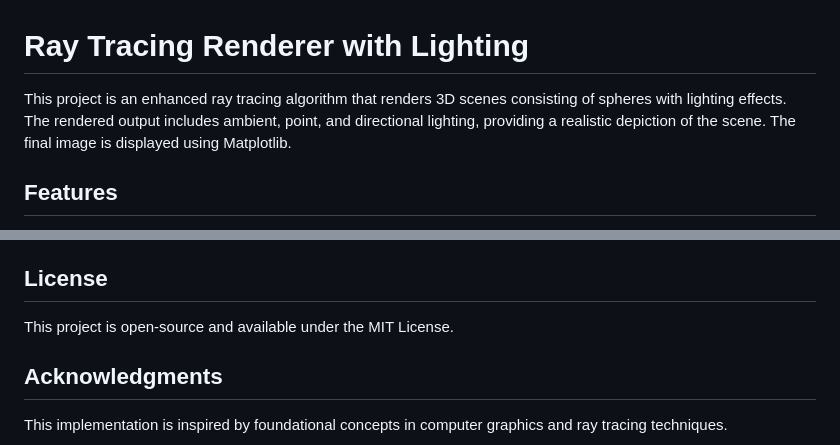
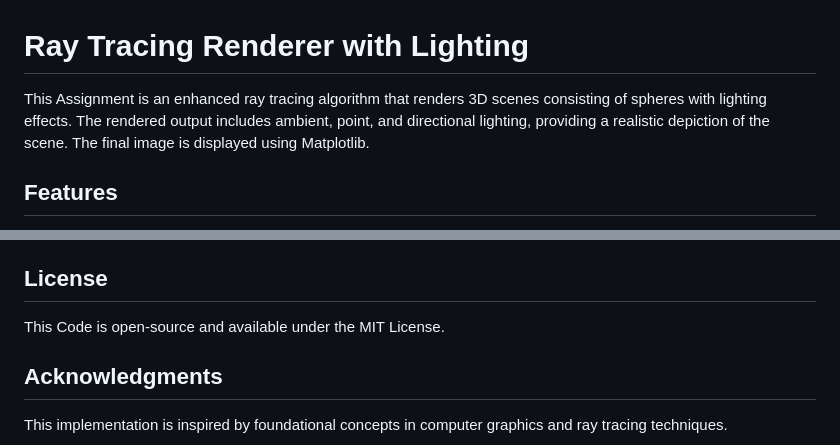
Before and after one commit to azizBytes/ICS-415, a Markdown page: Assignment 2/README.md, 2 parts joined by grey strips. GitHub-like rendering.

```diff
--- a/Assignment 2/README.md
+++ b/Assignment 2/README.md
@@ -1,6 +1,6 @@
 # Ray Tracing Renderer with Lighting
 
-This project is an enhanced ray tracing algorithm that renders 3D scenes consisting of spheres with lighting effects. The rendered output includes ambient, point, and directional lighting, providing a realistic depiction of the scene. The final image is displayed using Matplotlib.
+This Assignment is an enhanced ray tracing algorithm that renders 3D scenes consisting of spheres with lighting effects. The rendered output includes ambient, point, and directional lighting, providing a realistic depiction of the scene. The final image is displayed using Matplotlib.
 
 ## Features
 - **Ray-Sphere Intersection**: Determines where rays intersect spheres in the scene.
@@ -107,7 +107,7 @@ The rendered output will display multiple colored spheres illuminated by ambient
 - `matplotlib` for image display
 
 ## License
-This project is open-source and available under the MIT License.
+This Code is open-source and available under the MIT License.
 
 ## Acknowledgments
 This implementation is inspired by foundational concepts in computer graphics and ray tracing techniques.
```
